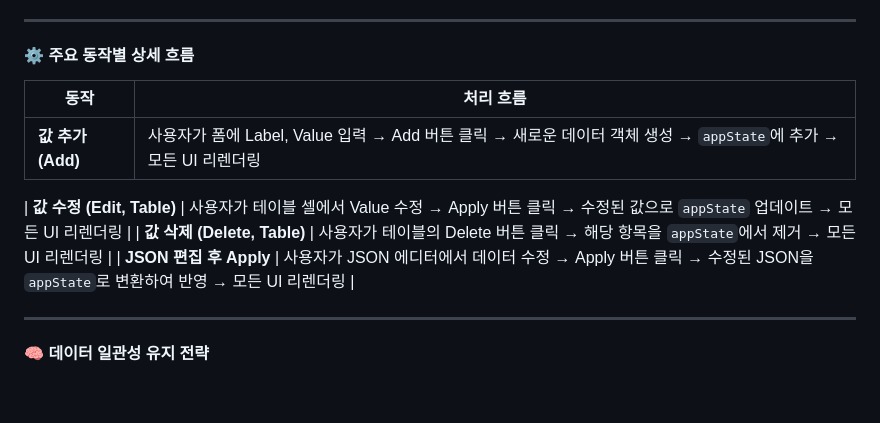
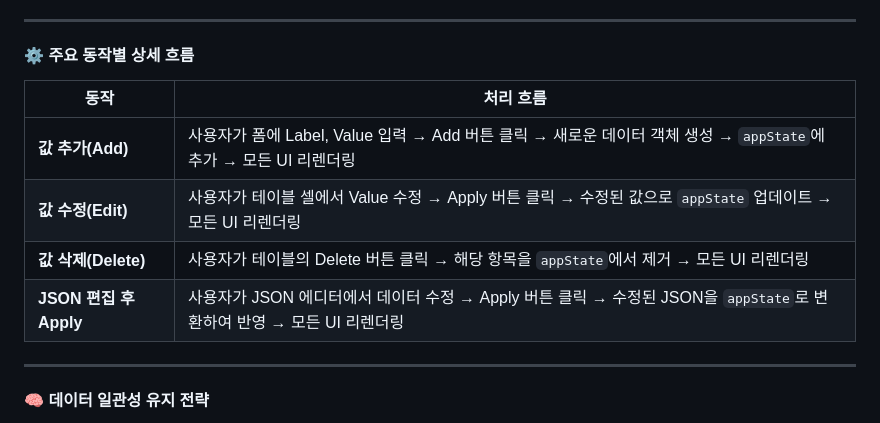
Before and after one commit to koreanerd/im_fine_subject, a Markdown page: README.md, the part around the change. Rendered like a GitHub page; blank space fills up the shorter version.

Commit message:
chore: README 수정

```diff
--- a/README.md
+++ b/README.md
@@ -333,16 +333,12 @@
 
 #### ⚙️ 주요 동작별 상세 흐름
 
-| 동작             | 처리 흐름                                                                                                        |
-| ---------------- | ---------------------------------------------------------------------------------------------------------------- |
-| **값 추가(Add)** | 사용자가 폼에 Label, Value 입력 → Add 버튼 클릭 → 새로운 데이터 객체 생성 → `appState`에 추가 → 모든 UI 리렌더링 |
-
-| **값 수정
-(Edit, Table)** | 사용자가 테이블 셀에서 Value 수정 → Apply 버튼 클릭 → 수정된 값으로 `appState` 업데이트 → 모든 UI 리렌더링 |
-| **값 삭제
-(Delete, Table)** | 사용자가 테이블의 Delete 버튼 클릭 → 해당 항목을 `appState`에서 제거 → 모든 UI 리렌더링 |
-| **JSON 편집 후
-Apply** | 사용자가 JSON 에디터에서 데이터 수정 → Apply 버튼 클릭 → 수정된 JSON을 `appState`로 변환하여 반영 → 모든 UI 리렌더링 |
+| 동작                   | 처리 흐름                                                                                                            |
+| ---------------------- | -------------------------------------------------------------------------------------------------------------------- |
+| **값 추가(Add)**       | 사용자가 폼에 Label, Value 입력 → Add 버튼 클릭 → 새로운 데이터 객체 생성 → `appState`에 추가 → 모든 UI 리렌더링     |
+| **값 수정(Edit)**      | 사용자가 테이블 셀에서 Value 수정 → Apply 버튼 클릭 → 수정된 값으로 `appState` 업데이트 → 모든 UI 리렌더링           |
+| **값 삭제(Delete)**    | 사용자가 테이블의 Delete 버튼 클릭 → 해당 항목을 `appState`에서 제거 → 모든 UI 리렌더링                              |
+| **JSON 편집 후 Apply** | 사용자가 JSON 에디터에서 데이터 수정 → Apply 버튼 클릭 → 수정된 JSON을 `appState`로 변환하여 반영 → 모든 UI 리렌더링 |
 
 ---
 
```
